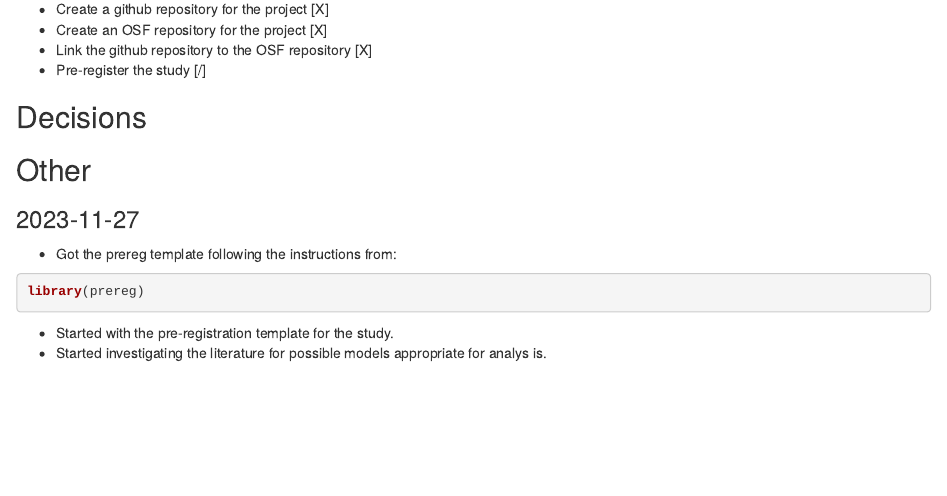
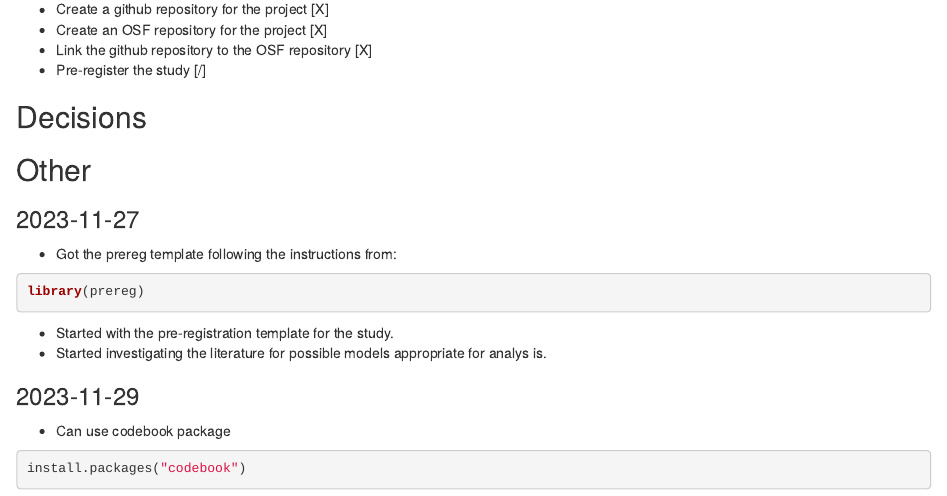
Before and after one commit to azizkaand/prise7-9_paper1, an R Markdown document (project_notes.rmd): the page in a window 1100 px wide, from 170 px down. Rendered offline with R 4.5, knitr and Pandoc, with nearby package versions.

Commit message:
added notes from lecture about codebooks

````diff
--- a/project_notes.rmd
+++ b/project_notes.rmd
@@ -21,3 +21,9 @@ library(prereg)
 - Started with the pre-registration template for the study.
 - Started investigating the literature for possible models appropriate for analys
 is.
+
+### 2023-11-29
+- Can use codebook package
+```{r}
+install.packages("codebook")
+```
````
Also changed, not shown: 1 other file.
